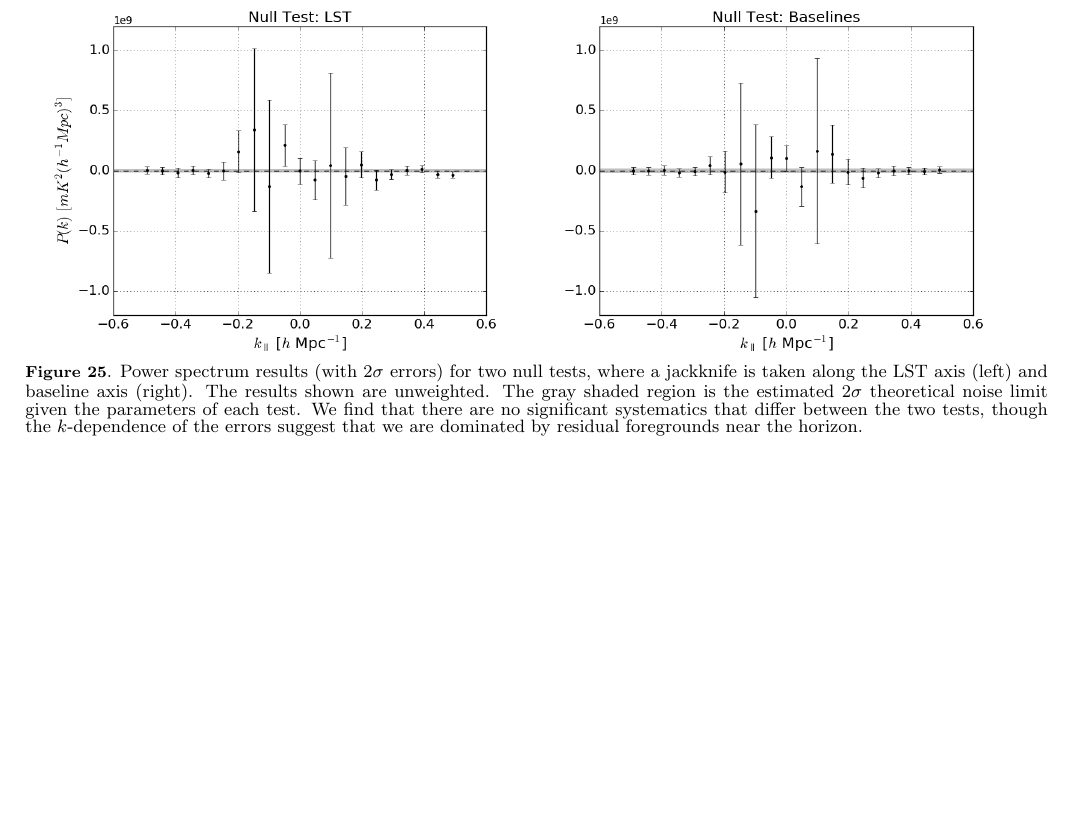
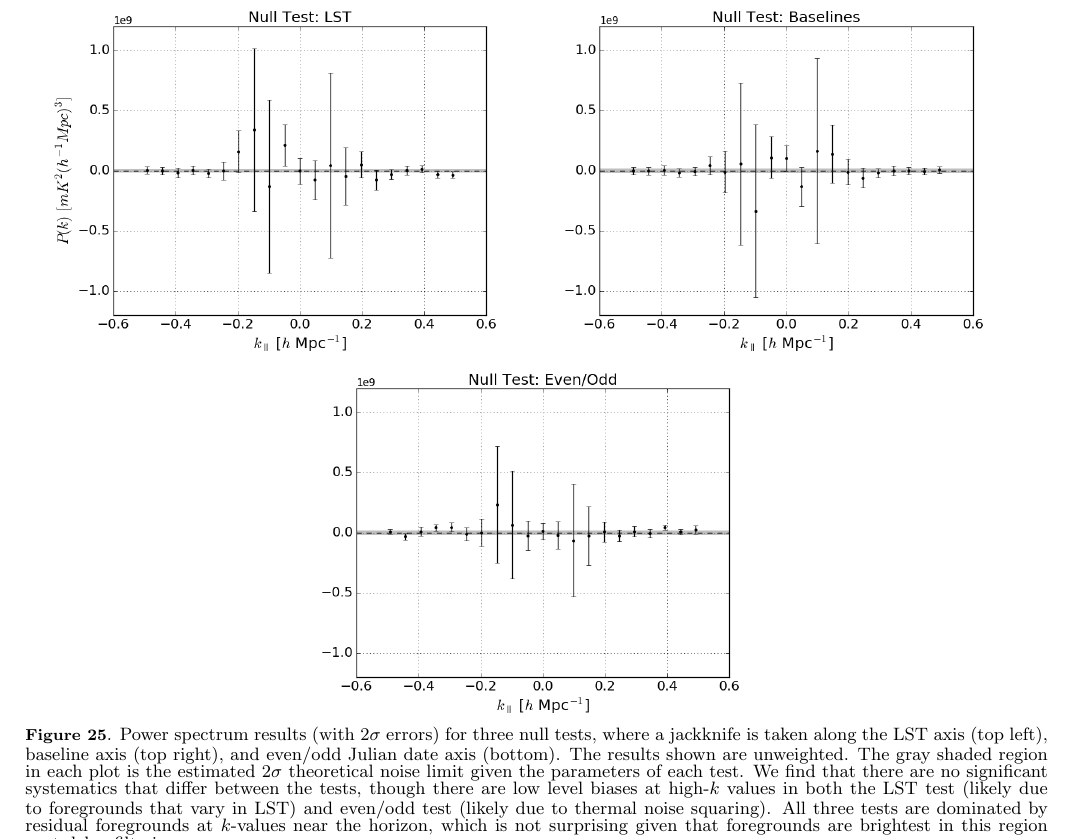
Before and after one commit to carinacheng/PAPERMethods_paper, a LaTeX paper (PAPER.tex): part of page 28 of 31, cut so that both start at the same text, the shorter picture padded with empty space. Compiled offline with pdfLaTeX.

Commit message:
edited plot and caption of Fig 25 - null test

```diff
--- a/PAPER.tex
+++ b/PAPER.tex
@@ -1648,7 +1648,8 @@ group and $\textbf{b}_{2}$ is the second baseline group.
 	\centering
 	\includegraphics[width=0.47\textwidth]{plots/null_lsts.png}
 	\includegraphics[width=0.47\textwidth]{plots/null_bls.png}
-	\caption{Power spectrum results (with $2\sigma$ errors) for two null tests, where a jackknife is taken along the LST axis (left) and baseline axis (right). The results shown are unweighted. The gray shaded region is the estimated $2\sigma$ theoretical noise limit given the parameters of each test. We find that there are no significant systematics that differ between the two tests, though the $k$-dependence of the errors suggest that we are dominated by residual foregrounds near the horizon.}
+	\includegraphics[width=0.47\textwidth]{plots/null_eo.png}
+	\caption{Power spectrum results (with $2\sigma$ errors) for three null tests, where a jackknife is taken along the LST axis (top left), baseline axis (top right), and even/odd Julian date axis (bottom). The results shown are unweighted. The gray shaded region in each plot is the estimated $2\sigma$ theoretical noise limit given the parameters of each test. We find that there are no significant systematics that differ between the tests, though there are low level biases at high-$k$ values in both the LST test (likely due to foregrounds that vary in LST) and even/odd test (likely due to thermal noise squaring). All three tests are dominated by residual foregrounds at $k$-values near the horizon, which is not surprising given that foregrounds are brightest in this region post-delay filtering.}
 	\label{fig:null}
 \end{figure*}
 
```
Also changed, not shown: PAPER.pdf.
